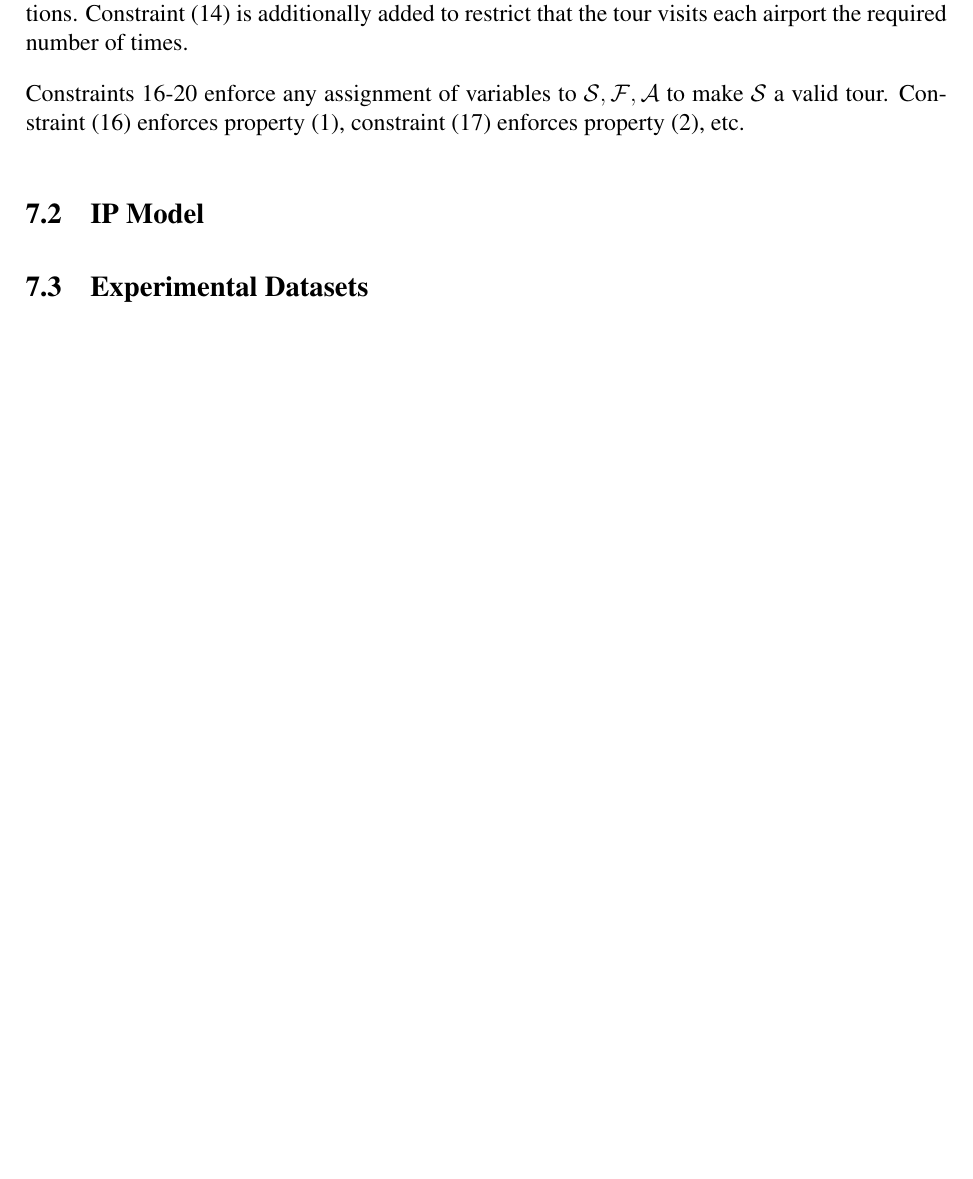
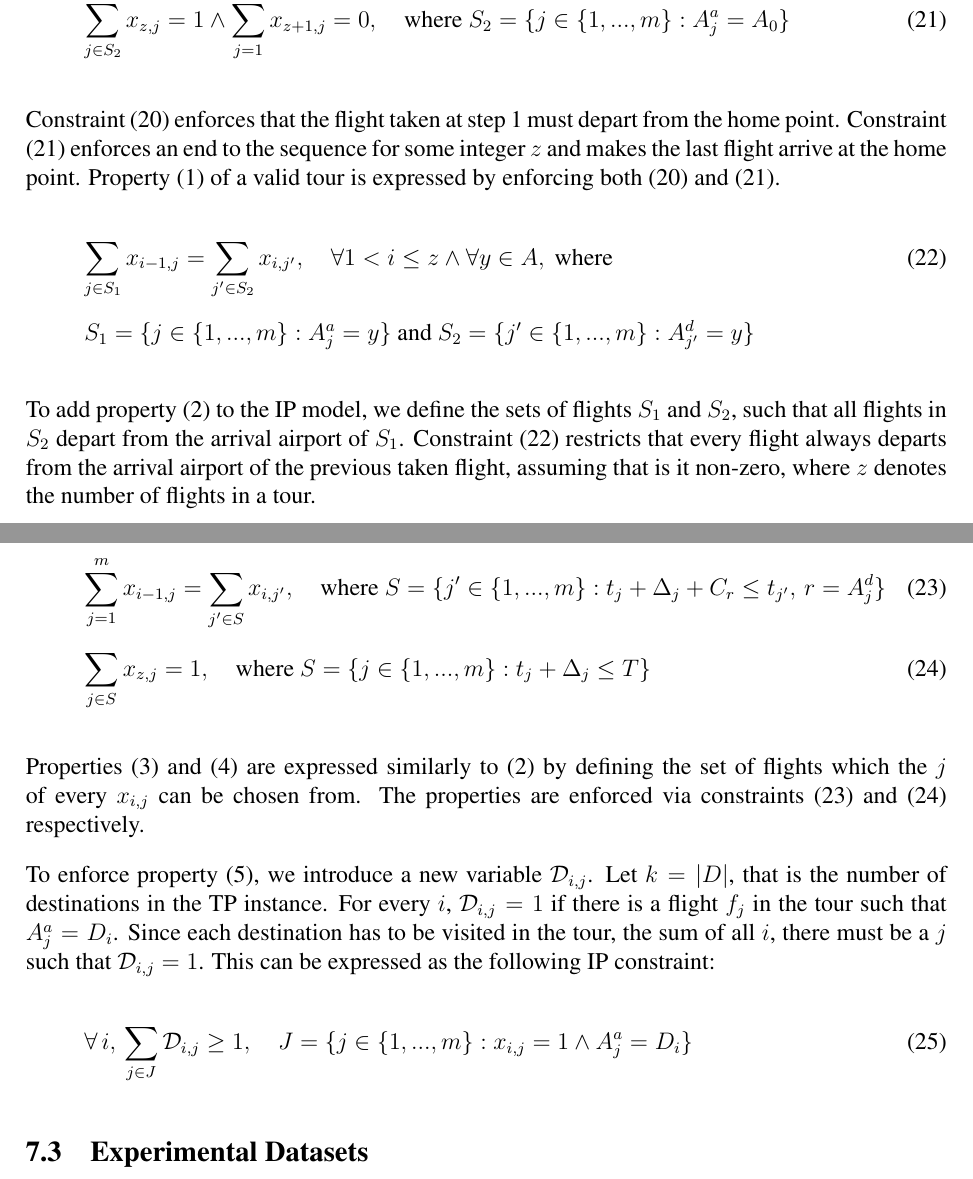
Before and after one commit to ivababukova-zz/TravelersProblem, a LaTeX document (mprop/mprop.tex): part of page 17 of 18 before the commit and two parts of pages 17 and 18 of 19 after it, the two joined at a grey line, cut at the place of the change, the shorter picture padded with empty space. Compiled offline with pdfLaTeX.

Commit message:
Refined the CP model and added an IP model for TP

```diff
--- a/mprop/mprop.tex
+++ b/mprop/mprop.tex
@@ -607,5 +619,4 @@ $(\mathcal{A}[i] \in D) \, \Rightarrow \, (\mathcal{A}[i] > 0), \quad \forall \,
 \end{itemize}
 
-Constraints 10-15 ensure that the three introduced arrays of variables comply with their definitions. Constraint (14) is additionally added to restrict that the tour visits each airport the required number of times.
+The five properties of  valid tour are expressed as follows:
 
-Constraints 16-20 enforce any assignment of variables to $\mathcal{S, F, A}$ to make $\mathcal{S}$ a valid tour. Constraint (16) enforces property (1), constraint (17) enforces property (2), etc.
@@ -612,6 +627,37 @@ Constraints 16-20 enforce any assignment of variables to $\mathcal{S, F, A}$ to
+\Item
+$\sum_{j \in S_{2}} x_{z,j} = 1 \wedge \sum_{j=1}^{m} x_{z+1,j} = 0, \quad \textrm{where } S_{2} = \{j \in \{1,...,m\} : A^{a}_{j} = A_{0}\}$
+\end{itemize}
 
-\subsection{IP Model}
+Constraint (20) enforces that the flight taken at step 1 must depart from the home point. Constraint (21) enforces an end to the sequence for some integer $z$ and makes the last flight arrive at the home point. Property (1) of a valid tour is expressed by enforcing both (20) and (21).
 
+\begin{itemize}
+% property 2:
+\Item
+$\sum_{j \in S_{1}} x_{i-1,j} = \sum_{j^{\prime} \in S_{2}} x_{i,j^{\prime}}, \quad \forall 1<i\leq z \wedge \forall y \in A, \textrm{ where}$
+\item[]
+$S_{1} = \{j \in \{1,...,m\} : A^{a}_{j} = y\} \textrm{ and } S_{2} = \{j^{\prime} \in \{1,...,m\} : A^{d}_{j^{\prime}} = y\}$
+\end{itemize}
+
+To add property (2) to the IP model, we define the sets of flights $S_{1}$ and $S_{2}$, such that all flights in $S_{2}$ depart from the arrival airport of $S_{1}$. Constraint (22) restricts that every flight always departs from the arrival airport of the previous taken flight, assuming that is it non-zero, where $z$ denotes the number of flights in a tour.
+
+\begin{itemize}
+% property 3:
+\Item
+$\sum_{j = 1}^{m} x_{i-1,j} = \sum_{j^{\prime} \in S} x_{i,j^{\prime}}, \quad \textrm{where } S= \{j^{\prime} \in \{1,...,m\} : t_{j} + \Delta_{j} + C_{r} \leq t_{j^{\prime}}, \, r = A^{d}_{j}\}$
+% property 4:
+\Item
+$\sum_{j \in S} x_{z,j} = 1, \quad \textrm{where } S = \{j \in \{1,...,m\} : t_{j} + \Delta_{j} \leq T\}$
+\end{itemize}
+
+Properties (3) and (4) are expressed similarly to (2) by defining the set of flights which the $j$ of every $x_{i,j}$ can be chosen from. The properties are enforced via constraints (23) and (24) respectively.
+
+% property 5:
+To enforce property (5), we introduce a new variable $\mathcal{D}_{i,j}$. Let $k = |D|$, that is the number of destinations in the TP instance. For every $i$, $\mathcal{D}_{i,j} = 1$ if there is a flight $f_{j}$ in the tour such that $A^{a}_{j} = D_{i}$. Since each destination has to be visited in the tour, the sum of all $i$, there must be a $j$ such that $\mathcal{D}_{i,j} = 1$. This can be expressed as the following IP constraint:
+
+\begin{itemize}
+\Item
+$\forall \, i, \, \sum_{j \in J}\mathcal{D}_{i,j} \geq 1,\quad J = \{j \in \{1,...,m\} : x_{i,j}=1 \wedge A^{a}_{j} = D_{i} \}$
+\end{itemize}
 
 \subsection{Experimental Datasets}
 \subsubsection{Skyscanner Flights API}
```
Also changed, not shown: mprop/mprop.pdf, mprop/mprop.tex (74 more changed lines).
